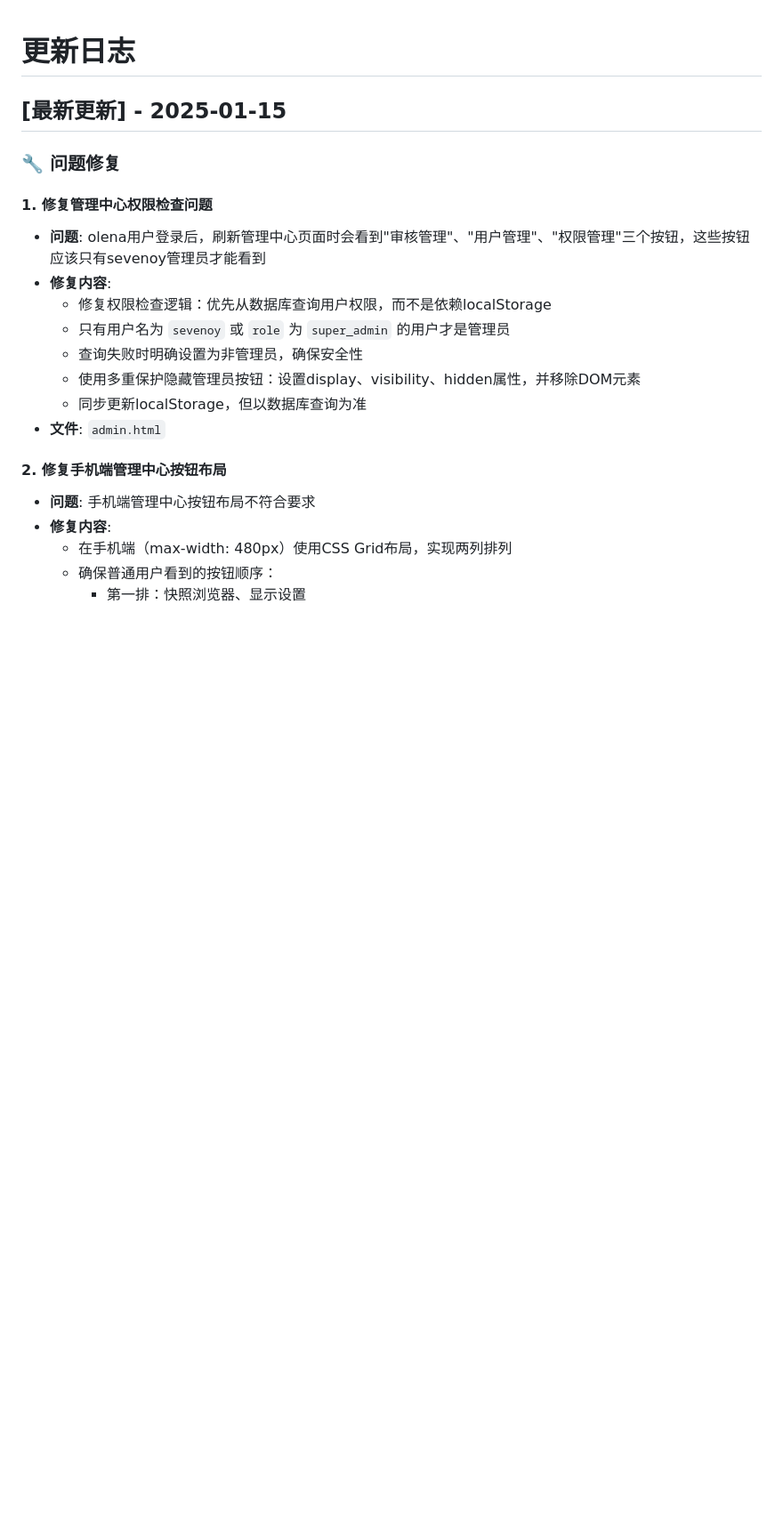
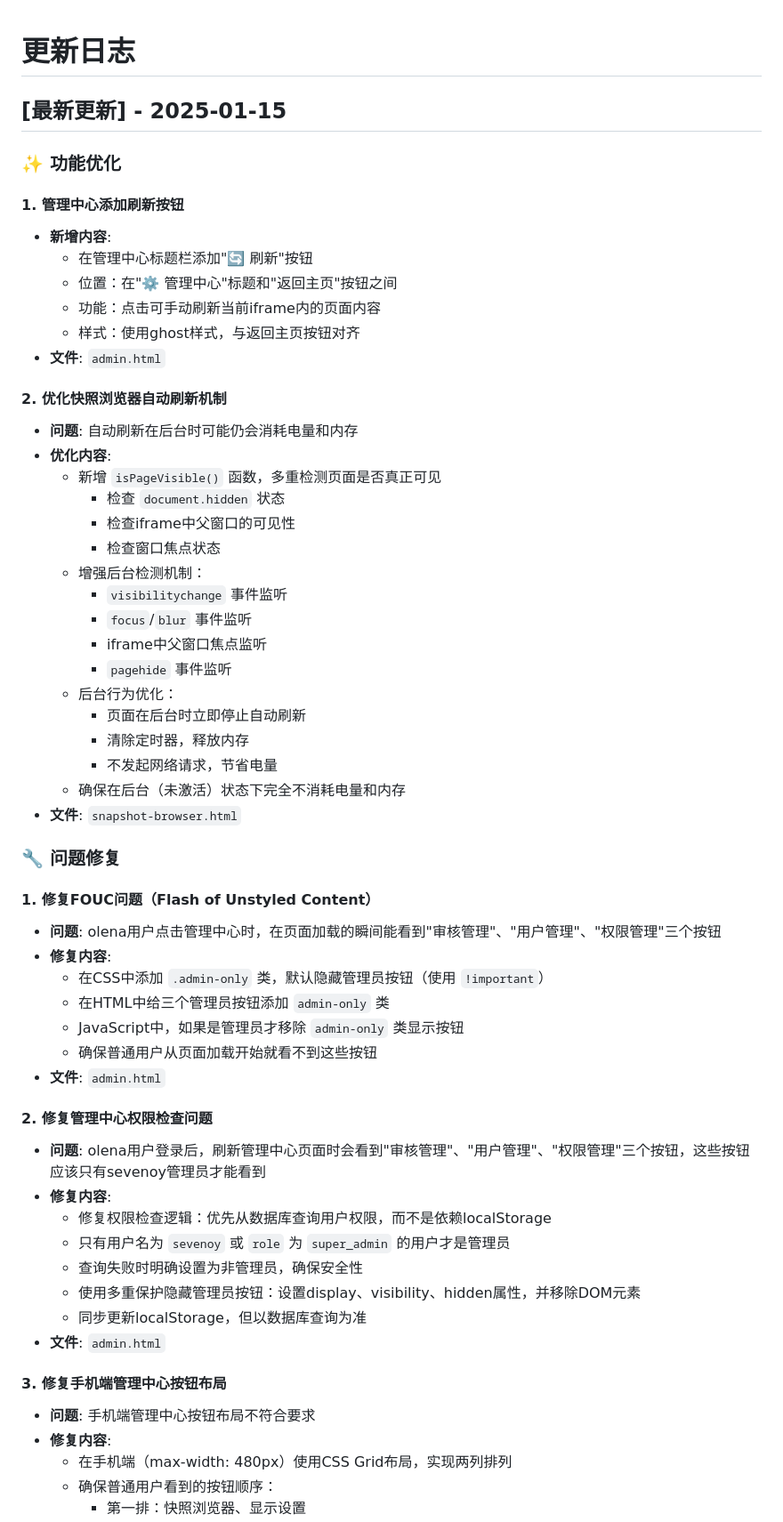
Before and after one commit to sevenoy/xhsNum, a Markdown page: CHANGELOG.md, the part around the change. Shown at 89% size. GitHub-like rendering; blank space fills up the shorter version.

Commit message:
更新CHANGELOG：记录管理中心刷新按钮和自动刷新优化

```diff
--- a/CHANGELOG.md
+++ b/CHANGELOG.md
@@ -2,9 +2,47 @@
 
 ## [最新更新] - 2025-01-15
 
+### ✨ 功能优化
+
+#### 1. 管理中心添加刷新按钮
+- **新增内容**:
+  - 在管理中心标题栏添加"🔄 刷新"按钮
+  - 位置：在"⚙️ 管理中心"标题和"返回主页"按钮之间
+  - 功能：点击可手动刷新当前iframe内的页面内容
+  - 样式：使用ghost样式，与返回主页按钮对齐
+- **文件**: `admin.html`
+
+#### 2. 优化快照浏览器自动刷新机制
+- **问题**: 自动刷新在后台时可能仍会消耗电量和内存
+- **优化内容**:
+  - 新增 `isPageVisible()` 函数，多重检测页面是否真正可见
+    - 检查 `document.hidden` 状态
+    - 检查iframe中父窗口的可见性
+    - 检查窗口焦点状态
+  - 增强后台检测机制：
+    - `visibilitychange` 事件监听
+    - `focus`/`blur` 事件监听
+    - iframe中父窗口焦点监听
+    - `pagehide` 事件监听
+  - 后台行为优化：
+    - 页面在后台时立即停止自动刷新
+    - 清除定时器，释放内存
+    - 不发起网络请求，节省电量
+  - 确保在后台（未激活）状态下完全不消耗电量和内存
+- **文件**: `snapshot-browser.html`
+
 ### 🔧 问题修复
 
-#### 1. 修复管理中心权限检查问题
+#### 1. 修复FOUC问题（Flash of Unstyled Content）
+- **问题**: olena用户点击管理中心时，在页面加载的瞬间能看到"审核管理"、"用户管理"、"权限管理"三个按钮
+- **修复内容**:
+  - 在CSS中添加 `.admin-only` 类，默认隐藏管理员按钮（使用 `!important`）
+  - 在HTML中给三个管理员按钮添加 `admin-only` 类
+  - JavaScript中，如果是管理员才移除 `admin-only` 类显示按钮
+  - 确保普通用户从页面加载开始就看不到这些按钮
+- **文件**: `admin.html`
+
+#### 2. 修复管理中心权限检查问题
 - **问题**: olena用户登录后，刷新管理中心页面时会看到"审核管理"、"用户管理"、"权限管理"三个按钮，这些按钮应该只有sevenoy管理员才能看到
 - **修复内容**:
   - 修复权限检查逻辑：优先从数据库查询用户权限，而不是依赖localStorage
@@ -14,7 +52,7 @@
   - 同步更新localStorage，但以数据库查询为准
 - **文件**: `admin.html`
 
-#### 2. 修复手机端管理中心按钮布局
+#### 3. 修复手机端管理中心按钮布局
 - **问题**: 手机端管理中心按钮布局不符合要求
 - **修复内容**:
   - 在手机端（max-width: 480px）使用CSS Grid布局，实现两列排列
```
